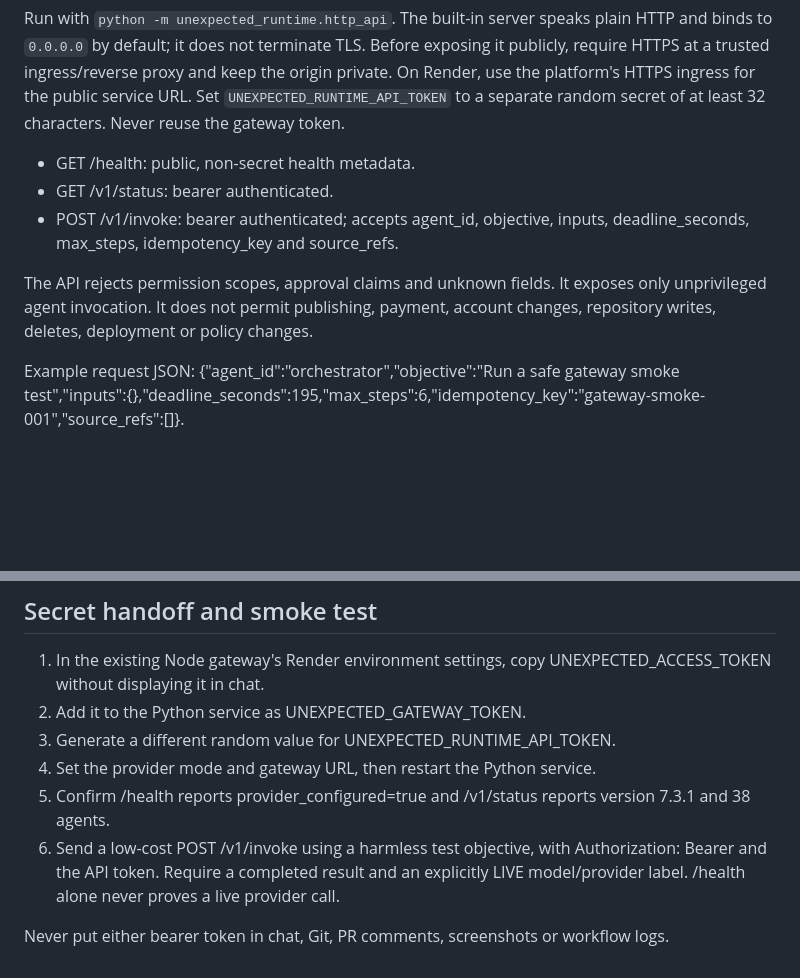
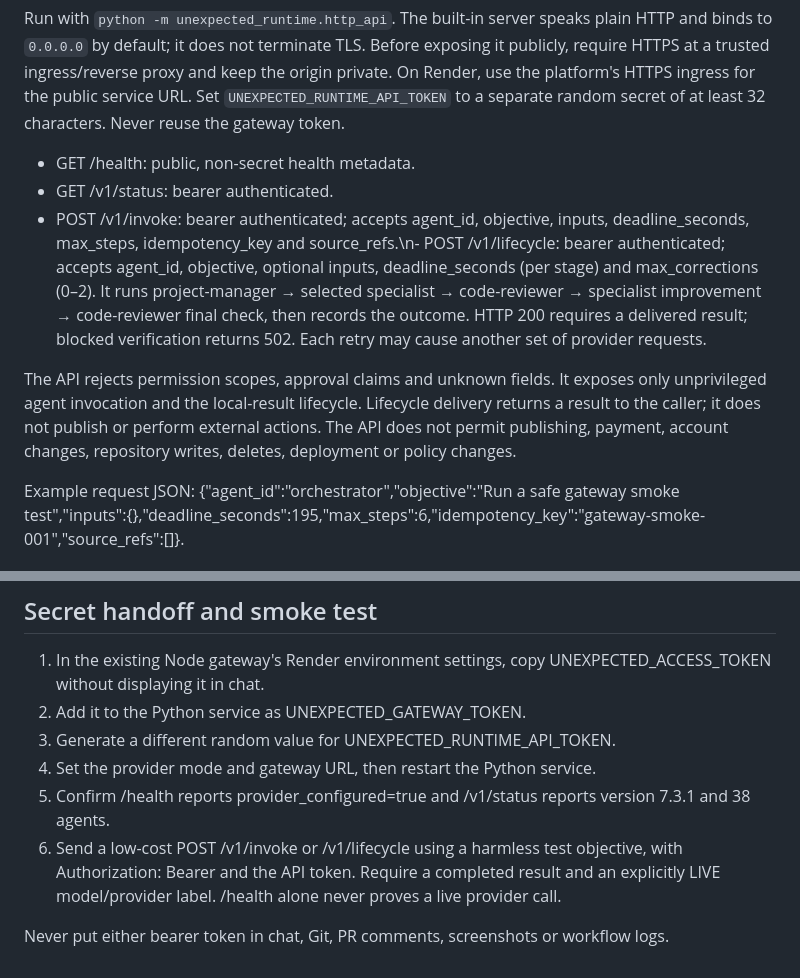
Before and after one commit to soueilouay-creator/uneXpected-, a Markdown page: docs/RUNTIME_CONNECTIVITY.md, 2 parts joined by grey strips. Drawn GitHub-style; blank space fills up the shorter version.

Commit message:
docs(workflow): document native verified lifecycle

```diff
--- a/docs/RUNTIME_CONNECTIVITY.md
+++ b/docs/RUNTIME_CONNECTIVITY.md
@@ -23,9 +23,9 @@ Run with `python -m unexpected_runtime.http_api`. The built-in server speaks pla
 
 - GET /health: public, non-secret health metadata.
 - GET /v1/status: bearer authenticated.
-- POST /v1/invoke: bearer authenticated; accepts agent_id, objective, inputs, deadline_seconds, max_steps, idempotency_key and source_refs.
+- POST /v1/invoke: bearer authenticated; accepts agent_id, objective, inputs, deadline_seconds, max_steps, idempotency_key and source_refs.\n- POST /v1/lifecycle: bearer authenticated; accepts agent_id, objective, optional inputs, deadline_seconds (per stage) and max_corrections (0–2). It runs project-manager → selected specialist → code-reviewer → specialist improvement → code-reviewer final check, then records the outcome. HTTP 200 requires a delivered result; blocked verification returns 502. Each retry may cause another set of provider requests.
 
-The API rejects permission scopes, approval claims and unknown fields. It exposes only unprivileged agent invocation. It does not permit publishing, payment, account changes, repository writes, deletes, deployment or policy changes.
+The API rejects permission scopes, approval claims and unknown fields. It exposes only unprivileged agent invocation and the local-result lifecycle. Lifecycle delivery returns a result to the caller; it does not publish or perform external actions. The API does not permit publishing, payment, account changes, repository writes, deletes, deployment or policy changes.
 
 Example request JSON: {"agent_id":"orchestrator","objective":"Run a safe gateway smoke test","inputs":{},"deadline_seconds":195,"max_steps":6,"idempotency_key":"gateway-smoke-001","source_refs":[]}.
 
@@ -44,6 +44,6 @@ Create a separate Python service from soueilouay-creator/uneXpected-, branch int
 3. Generate a different random value for UNEXPECTED_RUNTIME_API_TOKEN.
 4. Set the provider mode and gateway URL, then restart the Python service.
 5. Confirm /health reports provider_configured=true and /v1/status reports version 7.3.1 and 38 agents.
-6. Send a low-cost POST /v1/invoke using a harmless test objective, with Authorization: Bearer and the API token. Require a completed result and an explicitly LIVE model/provider label. /health alone never proves a live provider call.
+6. Send a low-cost POST /v1/invoke or /v1/lifecycle using a harmless test objective, with Authorization: Bearer and the API token. Require a completed result and an explicitly LIVE model/provider label. /health alone never proves a live provider call.
 
 Never put either bearer token in chat, Git, PR comments, screenshots or workflow logs.
```
